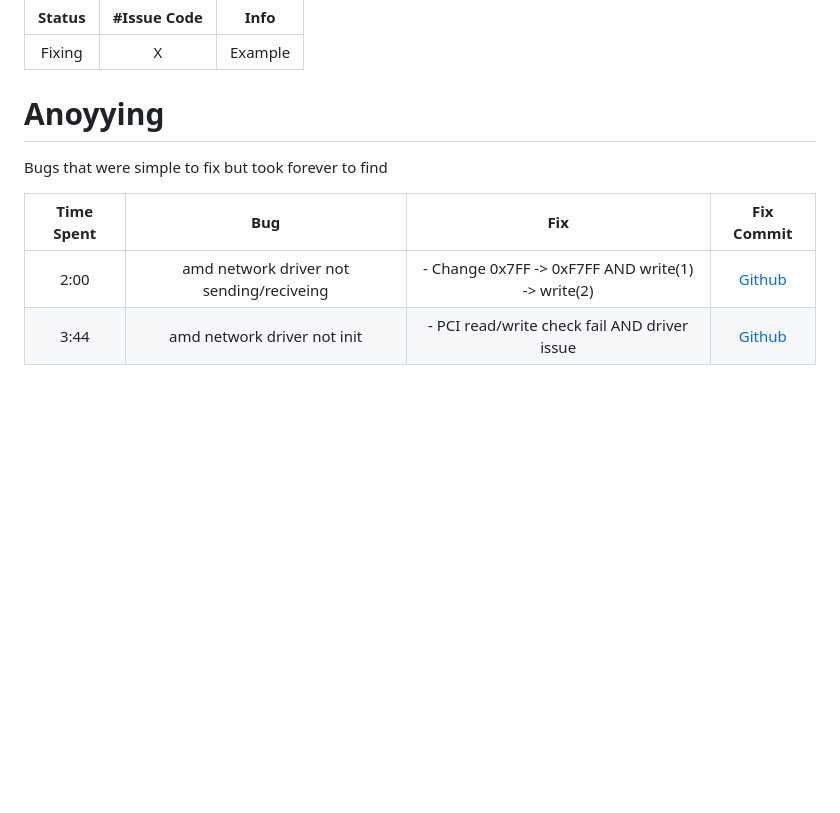
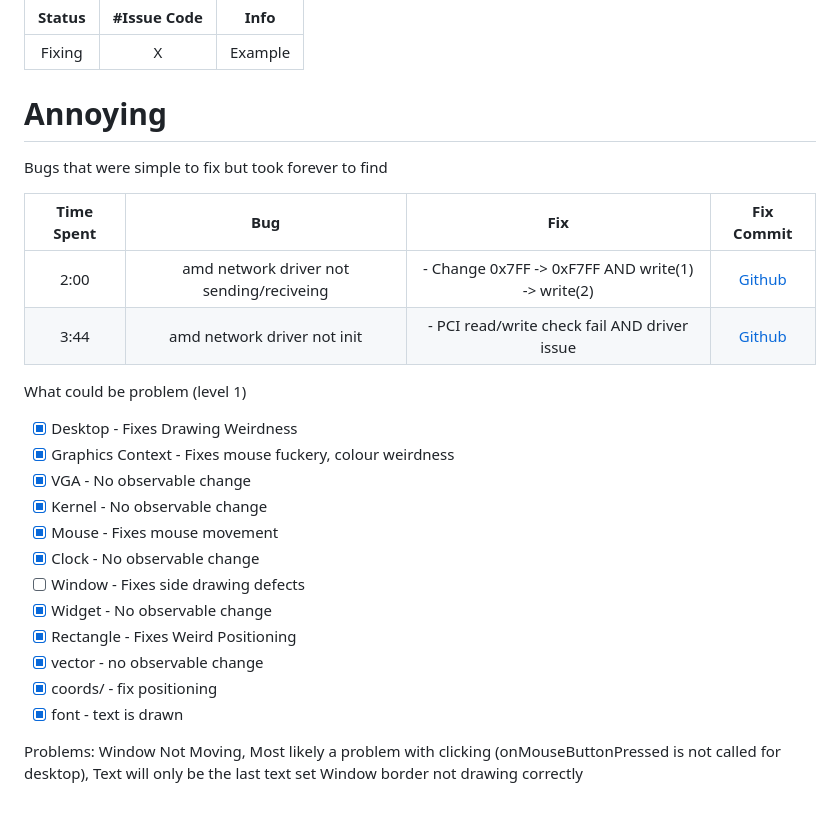
Before and after one commit to maxtyson123/MaxOS, a Markdown page: docs/Bugs.md, the part around the change. Drawn GitHub-style; blank space fills up the shorter version.

```diff
--- a/docs/Bugs.md
+++ b/docs/Bugs.md
@@ -4,10 +4,28 @@
 |:------:|:-----------:|:-------:|
 | Fixing |      X      | Example |
 
-# Anoyying
+# Annoying
 Bugs that were simple to fix but took forever to find
 
 | Time Spent |                   Bug                    |                        Fix                        |                                           Fix Commit                                            |
 |:----------:|:----------------------------------------:|:-------------------------------------------------:|:-----------------------------------------------------------------------------------------------:|
 |    2:00    | amd network driver not sending/reciveing | - Change 0x7FF -> 0xF7FF AND write(1) -> write(2) | [Github](https://github.com/maxtyson123/max-os/commit/4a0a080a271a9bf27d9cc3701c7d32b40aa2bab3) |
 |    3:44    |       amd network driver not init        |   - PCI read/write check fail AND driver issue    | [Github](https://github.com/maxtyson123/max-os/commit/4a0a080a271a9bf27d9cc3701c7d32b40aa2bab3) |
+
+
+What could be problem (level 1)
+- [x] Desktop - Fixes Drawing Weirdness
+- [x] Graphics Context - Fixes mouse fuckery, colour weirdness
+- [x] VGA - No observable change
+- [x] Kernel - No observable change
+- [x] Mouse - Fixes mouse movement
+- [x] Clock - No observable change
+- [ ] Window - Fixes side drawing defects
+- [x] Widget - No observable change
+- [x] Rectangle - Fixes Weird Positioning
+- [x] vector - no observable change
+- [x] coords/ - fix positioning
+- [x] font - text is drawn
+
+Problems: Window Not Moving, Most likely a problem with clicking (onMouseButtonPressed is not called for desktop), Text will only be the last text set
+Window border not drawing correctly
```
Also changed, not shown: README.md (+5 -2 lines), docs/Screenshots/GUI_windows.png (added).
